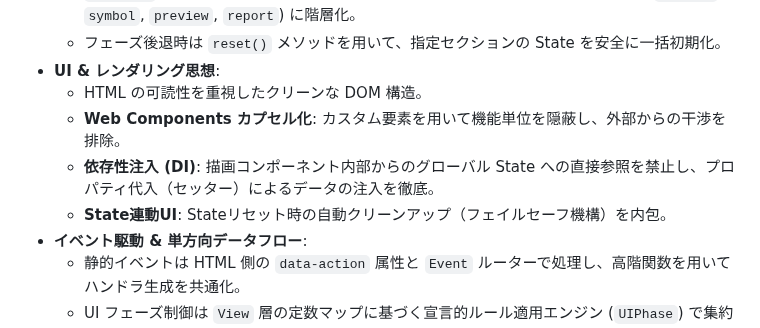
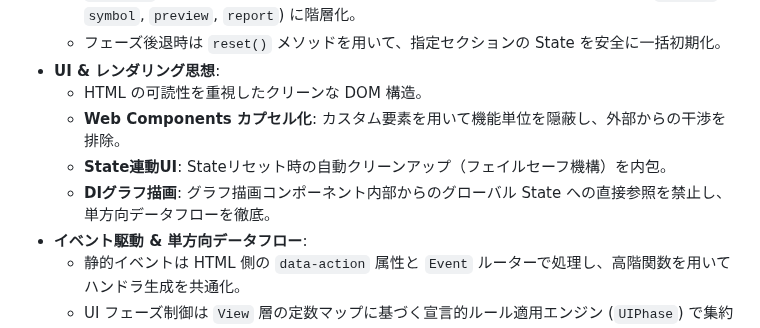
Before and after one commit to rei-watanabe-chiba/OBPLOT, a Markdown page: SAVEPOINT.md, the part around the change. Rendered like a GitHub page.

```diff
--- a/SAVEPOINT.md
+++ b/SAVEPOINT.md
@@ -11,8 +11,8 @@ for gemini
 - **UI & レンダリング思想**:
   - HTML の可読性を重視したクリーンな DOM 構造。
   - **Web Components カプセル化**: カスタム要素を用いて機能単位を隠蔽し、外部からの干渉を排除。
-  - **依存性注入 (DI)**: 描画コンポーネント内部からのグローバル State への直接参照を禁止し、プロパティ代入（セッター）によるデータの注入を徹底。
   - **State連動UI**:  Stateリセット時の自動クリーンアップ（フェイルセーフ機構）を内包。
+  - **DIグラフ描画**: グラフ描画コンポーネント内部からのグローバル State への直接参照を禁止し、単方向データフローを徹底。
 - **イベント駆動 & 単方向データフロー**:
   - 静的イベントは HTML 側の `data-action` 属性と `Event` ルーターで処理し、高階関数を用いてハンドラ生成を共通化。
   - UI フェーズ制御は `View` 層の定数マップに基づく宣言的ルール適用エンジン (`UIPhase`) で集約制御。
```
